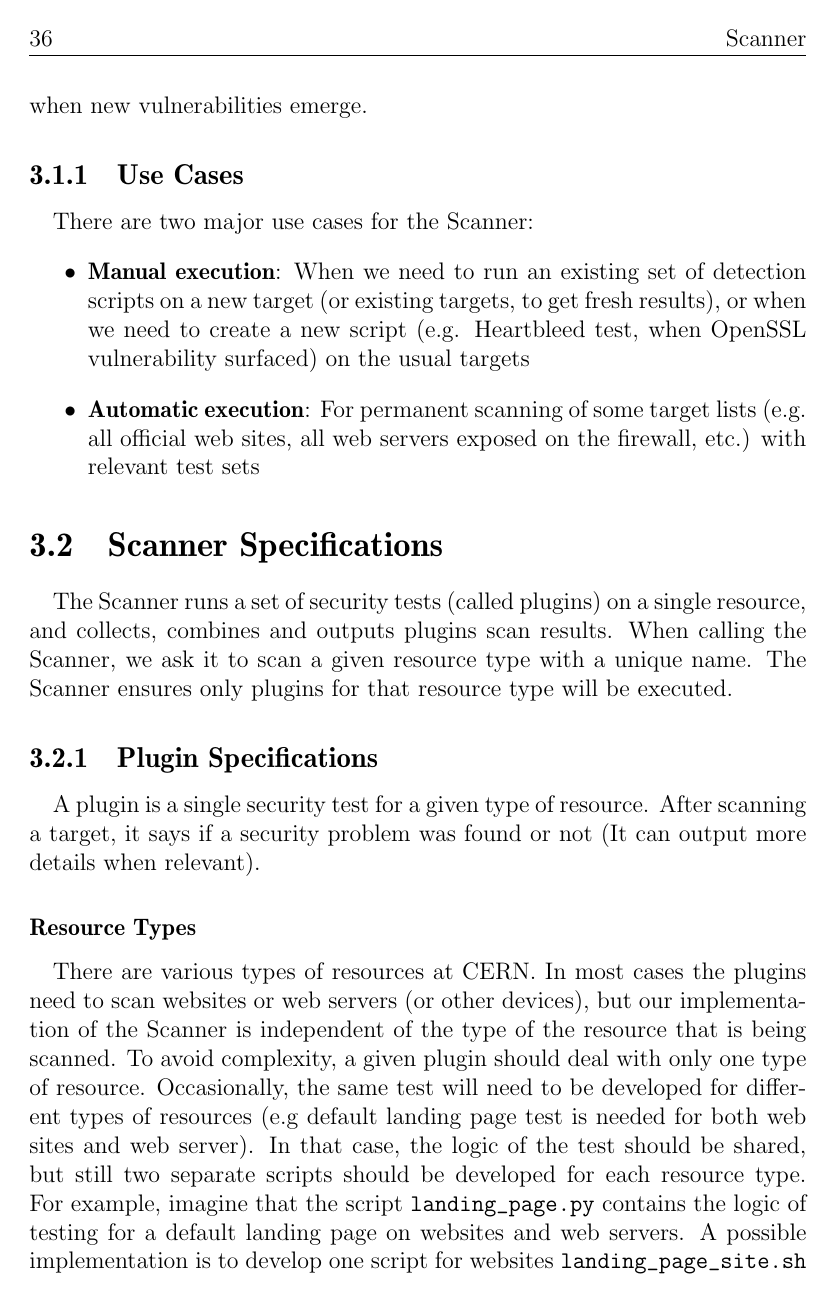
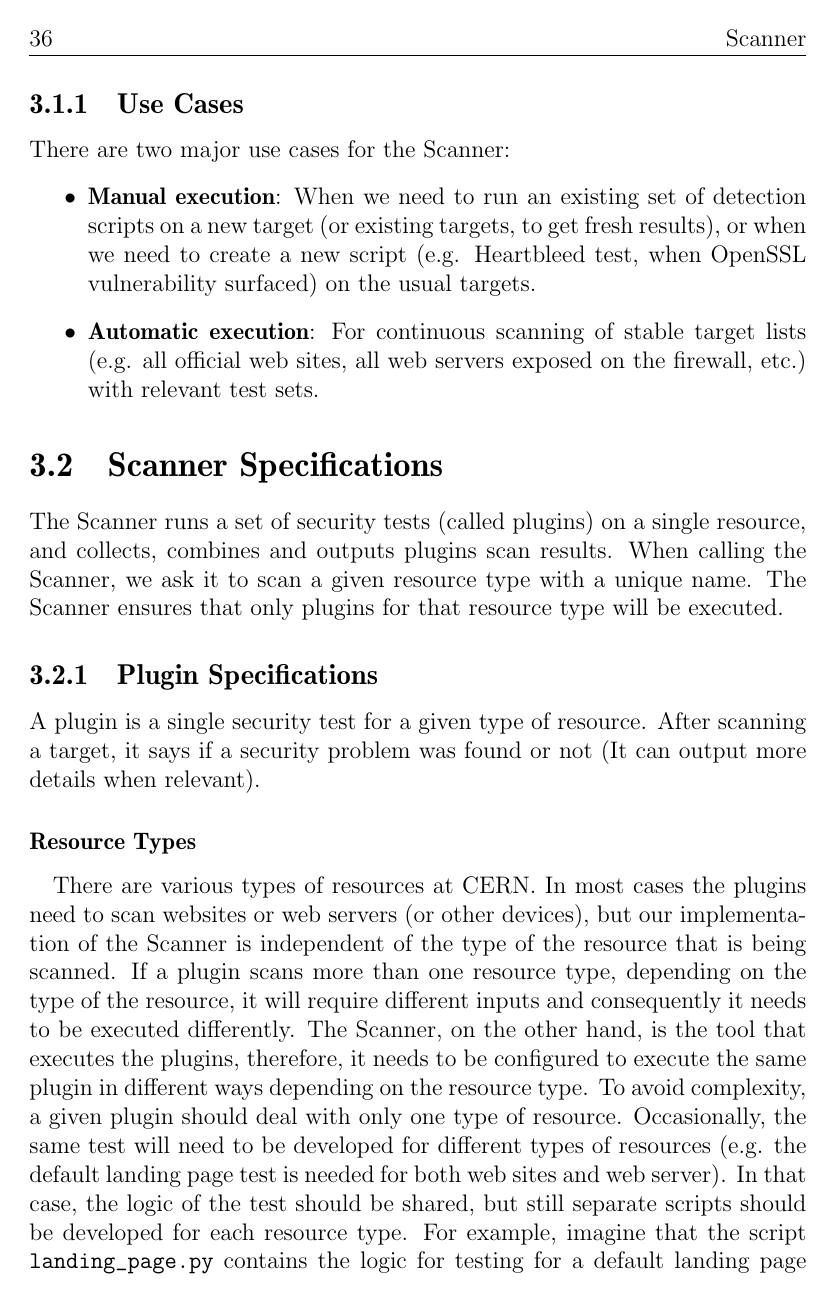
Before and after one commit to farzo/thesis, a LaTeX thesis (thesis.tex, which reads chap4-scanner.tex): page 38 of 54. Compiled offline with pdfLaTeX.

Commit message:
tired tired tired

```diff
--- a/chap4-scanner.tex
+++ b/chap4-scanner.tex
@@ -13,24 +11,21 @@ On the other hand, As discussed in section \ref{sec:tools}, CERN has a collectio
 \\
-There is a need for a tool that fills the gap between detection scripts and GNU Parallel, making it possible to enable the permanent and automatic scanning of the resources. This tool (the Scanner) will act like a wrapper around detection scripts, standardizing the input and output format of the scripts, so that they can be used with GNU Parallel and their results can be analyzed automatically. The Scanner should also make it possible to run a subset of available detection scripts on targets. Another objective of the Scanner is to make it as simple and quick as possible to add a new detection script, and run it on all CERN resources to ensure an acceptable detection/response speed when new vulnerabilities emerge.
+There is a need for a tool that fills the gap between detection scripts and GNU Parallel to enable the continuous and automatic scanning of resources. This tool (the Scanner) is meant to act like as a wrapper around detection scripts, standardizing the input and output format of the scripts, so that parallel runs of it can be triggered by GNU Parallel and their results can be analyzed automatically. The Scanner should also make it possible to run a subset of available detection scripts on targets. Another objective of the Scanner is to make it as simple and fast as possible to add a new detection script, and run it on all CERN resources to ensure an acceptable detection/response speed when new vulnerabilities emerge.
 
 \subsection{Use Cases}
-\paragraph{}
 There are two major use cases for the Scanner:
 \begin{itemize}
-\item \textbf{Manual execution}: When we need to run an existing set of detection scripts on a new target (or existing targets, to get fresh results), or when we need to create a new script (e.g. Heartbleed test, when OpenSSL vulnerability surfaced) on the usual targets
-\item \textbf{Automatic execution}: For permanent scanning of some target lists (e.g. all official web sites, all web servers exposed on the firewall, etc.) with relevant test sets
+\item \textbf{Manual execution}: When we need to run an existing set of detection scripts on a new target (or existing targets, to get fresh results), or when we need to create a new script (e.g. Heartbleed test, when OpenSSL vulnerability surfaced) on the usual targets.
+\item \textbf{Automatic execution}: For continuous scanning of stable target lists (e.g. all official web sites, all web servers exposed on the firewall, etc.) with relevant test sets.
 \end{itemize}
 
 \section{Scanner Specifications}
-\paragraph{}
-The Scanner runs a set of security tests (called plugins) on a single resource, and collects, combines and outputs plugins scan results. When calling the Scanner, we ask it to scan a given resource type with a unique name. The Scanner ensures only plugins for that resource type will be executed.
+The Scanner runs a set of security tests (called plugins) on a single resource, and collects, combines and outputs plugins scan results. When calling the Scanner, we ask it to scan a given resource type with a unique name. The Scanner ensures that only plugins for that resource type will be executed.
 
 \subsection{Plugin Specifications}
-\paragraph{}
 A plugin is a single security test for a given type of resource. After scanning a target, it says if a security problem was found or not (It can output more details when relevant).
 %delam gerefte ey doost, havaye gerye ba man...havaye gerye ba man...
 \subsubsection{Resource Types}
 \paragraph{}
-There are various types of resources at CERN. In most cases the plugins need to scan websites or web servers (or other devices), but our implementation of the Scanner is independent of the type of the resource that is being scanned. To avoid complexity, a given plugin should deal with only one type of resource. Occasionally, the same test will need to be developed for different types of resources (e.g default landing page test is needed for both web sites and web server). In that case, the logic of the test should be shared, but still two separate scripts should be developed for each resource type. For example, imagine that the script \texttt{landing\_page.py} contains the logic of testing for a default landing page on websites and web servers. A possible implementation is to develop one script for websites \texttt{landing\_page\_site.sh} that runs `\texttt{./landing\_page.py -site \$1}' and one script for web servers \texttt{landing\_page\_server.sh} that runs `\texttt{./landing\_page.py -server \$1}'
+There are various types of resources at CERN. In most cases the plugins need to scan websites or web servers (or other devices), but our implementation of the Scanner is independent of the type of the resource that is being scanned. If a plugin scans more than one resource type, depending on the type of the resource, it will require different inputs and consequently it needs to be executed differently. The Scanner, on the other hand, is the tool that executes the plugins, therefore, it needs to be configured to execute the same plugin in different ways depending on the resource type. To avoid complexity, a given plugin should deal with only one type of resource. Occasionally, the same test will need to be developed for different types of resources (e.g. the default landing page test is needed for both web sites and web server). In that case, the logic of the test should be shared, but still separate scripts should be developed for each resource type. For example, imagine that the script \texttt{landing\_page.py} contains the logic for testing for a default landing page on websites and web servers. A possible implementation is to develop one script for websites \texttt{landing\_page\_site.sh} that runs `\texttt{./landing\_page.py -site \$1}' and one script for web servers \texttt{landing\_page\_server.sh} that runs `\texttt{./landing\_page.py -server \$1}'
 \subsubsection{Input}
 \paragraph{}
```
Also changed, not shown: figures/plugin-info.png, chap4-scanner.tex (10 more changed lines), 1 other file.
